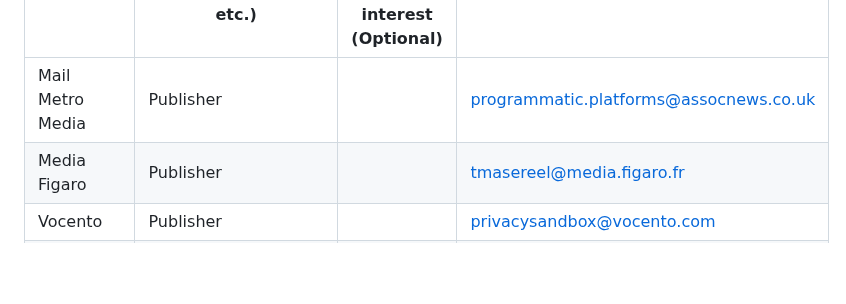
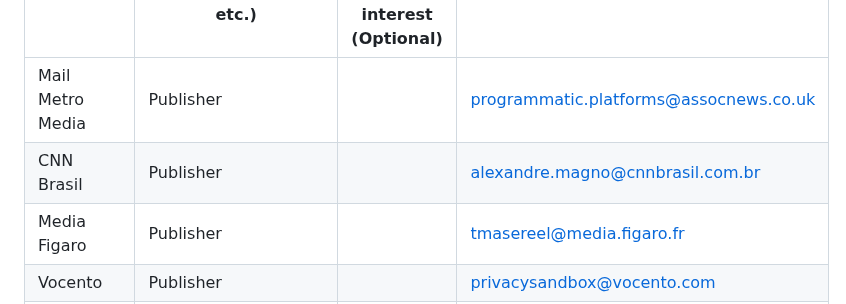
Before and after one commit to patcg-individual-drafts/topics, a Markdown page: topics-tester-list.md, the part around the change. Rendered like a GitHub page; blank space fills up the shorter version.

Commit message:
Update topics-tester-list.md
Adding CNN Brasil to the publishers ineterested on the pilot

```diff
--- a/topics-tester-list.md
+++ b/topics-tester-list.md
@@ -72,6 +72,7 @@ Companies who may be interested in participating in tests and early adoption opp
 | Company / Party | Role (publisher/sellside, advertiser/buyside, etc.) | Additional details about your interest (Optional) | How to contact you |
 | --------------- | --------------------------------------------------- | ------------------------------------------------- | ------------------ |
 | Mail Metro Media | Publisher | | programmatic.platforms@assocnews.co.uk |
+| CNN Brasil | Publisher | | alexandre.magno@cnnbrasil.com.br |
 | Media Figaro | Publisher | | tmasereel@media.figaro.fr |
 | Vocento | Publisher | | privacysandbox@vocento.com |
 | Clarin | Publisher | | mfranco@clarin.com |
```
